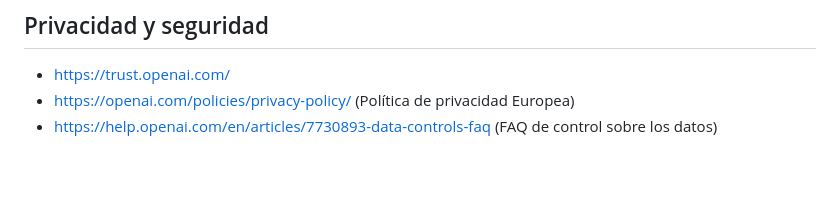
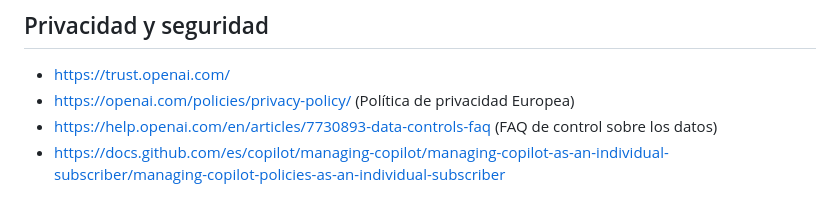
Before and after one commit to tombatossals/uji-curso-ias-generativas, a Markdown page: README.md, the part around the change. Drawn GitHub-style; blank space fills up the shorter version.

```diff
--- a/README.md
+++ b/README.md
@@ -93,3 +93,4 @@
 * https://trust.openai.com/
 * https://openai.com/policies/privacy-policy/ (Política de privacidad Europea)
 * https://help.openai.com/en/articles/7730893-data-controls-faq (FAQ de control sobre los datos)
+* https://docs.github.com/es/copilot/managing-copilot/managing-copilot-as-an-individual-subscriber/managing-copilot-policies-as-an-individual-subscriber
```
